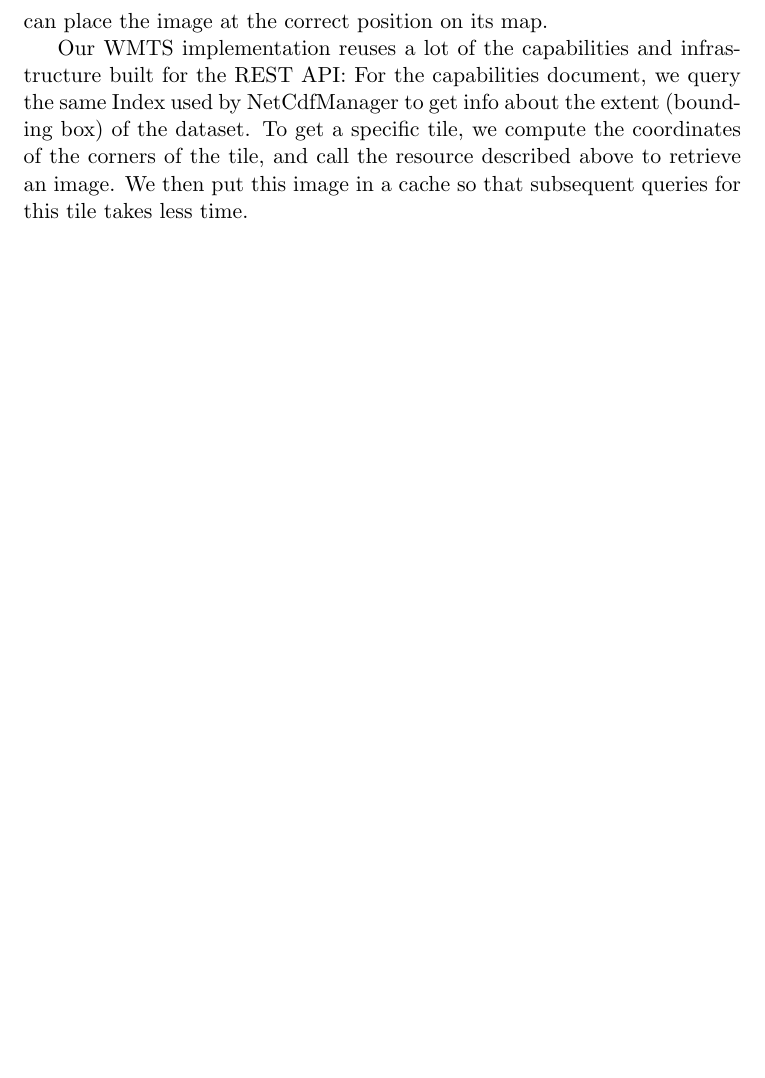
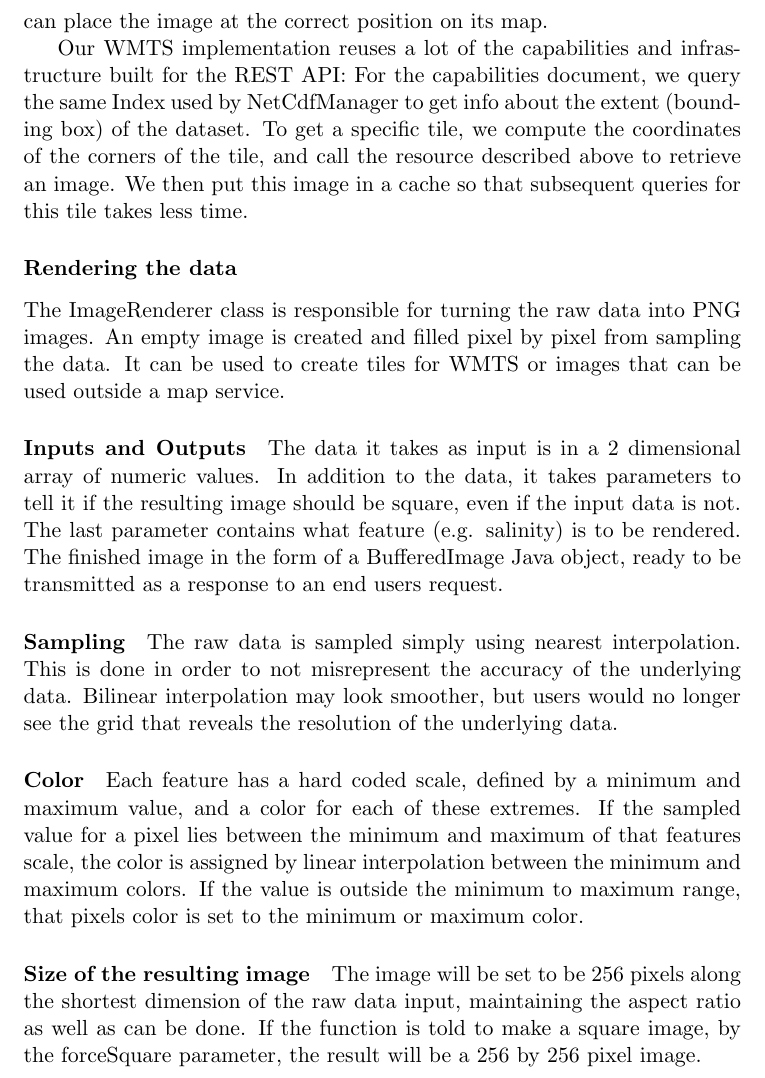
Before and after one commit to kproj6/report, a LaTeX thesis (report.tex): part of page 82 of 93 before the commit and part of page 82 of 94 after it, cut so that both start at the same text, the shorter picture padded with empty space. Compiled offline with pdfLaTeX.

Commit message:
Added section on rendering the data, for back end description

```diff
--- a/report.tex
+++ b/report.tex
@@ -1672,6 +1672,17 @@ Our WMTS implementation reuses a lot of the capabilities and infrastructure buil
 For the capabilities document, we query the same Index used by NetCdfManager to get info about the extent (bounding box) of the dataset.
 To get a specific tile, we compute the coordinates of the corners of the tile, and call the resource described above to retrieve an image.
 We then put this image in a cache so that subsequent queries for this tile takes less time.
+\subsubsection{Rendering the data}
+The ImageRenderer class is responsible for turning the raw data into PNG images. An empty image is created and filled pixel by pixel from sampling the data. It can be used to create tiles for WMTS or images that can be used outside a map service.
+\paragraph{Inputs and Outputs}
+The data it takes as input is in a 2 dimensional array of numeric values. In addition to the data, it takes parameters to tell it if the resulting image should be square, even if the input data is not. The last parameter contains what feature (e.g. salinity) is to be rendered. The finished image in the form of a BufferedImage Java object, ready to be transmitted as a response to an end users request.
+\paragraph{Sampling}
+The raw data is sampled simply using nearest interpolation. This is done in order to not misrepresent the accuracy of the underlying data. Bilinear interpolation may look smoother, but users would no longer see the grid that reveals the resolution of the underlying data.
+\paragraph{Color}
+Each feature has a hard coded scale, defined by a minimum and maximum value, and a color for each of these extremes. If the sampled value for a pixel lies between the minimum and maximum of that features scale, the color is assigned by linear interpolation between the minimum and maximum colors. If the value is outside the minimum to maximum range, that pixels color is set to the minimum or maximum color.
+\paragraph{Size of the resulting image}
+The image will be set to be 256 pixels along the shortest dimension of the raw data input, maintaining the aspect ratio as well as can be done. If the function is told to make a square image, by the forceSquare parameter, the result will be a 256 by 256 pixel image.
+
 \section{Goal completion}
 \section{Further work}
 
```
